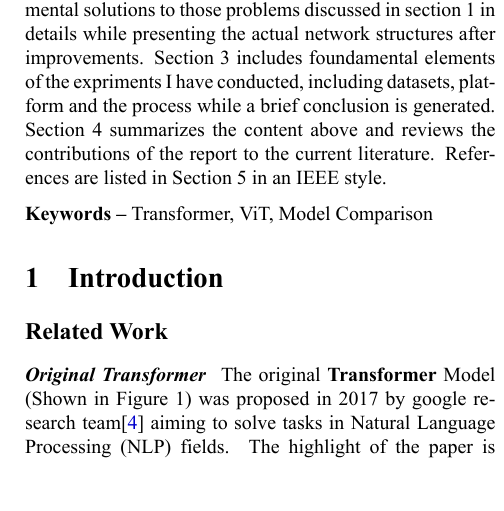
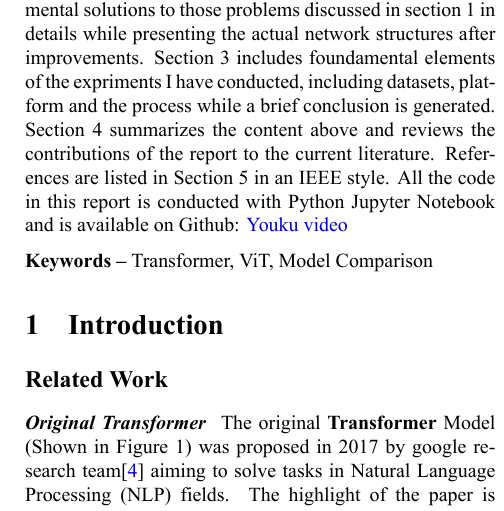
Before and after one commit to ChrisVicky/TJU-2023-Deep-Learning-Report, a LaTeX paper (paper/main.tex): part of one column of page 1 of 5, cut so that both start at the same text, the shorter picture padded with empty space. The pictures show the PDF file paper/main.pdf that the author committed with the source.

Commit message:
Update PAPER

```diff
--- a/paper/main.tex
+++ b/paper/main.tex
@@ -88,7 +88,7 @@
     \maketitle
     \begin{abstract}
       %Replace the lipsum command with actual text
-      \textblank{Vision Transformer (ViT)}\cite{dosovitskiy2020image} has been a successful attempt that applies the Transformer model, proposed especially for Seq2Seq\cite{egonmwan2019transformer} problems on tasks involving data in 2 Dimensions. However, there still remains several spaces of improvements. In this report, experiments on the variations of the ViT model have been conducted in order to seek for the differences between the mechanism that help to reduce the drawbacks. Also, out of curiosity, I have tried to combined the ideas proposed by Liu in Swim Transformer\cite{liu2021swin} that utilizes an additional set of patches to obtain information between the edges of the original 16x16 blocks. The strcture of the report is organized in the following way. Section 1 is reviewing the related works and models in a state-of-the-art manner and some problems are revealed as well as possible solutions. Section 2 introduces some of the foundamental solutions to those problems discussed in section 1 in details while presenting the actual network structures after improvements. Section 3 includes foundamental elements of the expriments I have conducted, including datasets, platform and the process while a brief conclusion is generated. Section 4 summarizes the content above and reviews the contributions of the report to the current literature. References are listed in Section 5 in an IEEE style.
+      \textblank{Vision Transformer (ViT)}\cite{dosovitskiy2020image} has been a successful attempt that applies the Transformer model, proposed especially for Seq2Seq\cite{egonmwan2019transformer} problems on tasks involving data in 2 Dimensions. However, there still remains several spaces of improvements. In this report, experiments on the variations of the ViT model have been conducted in order to seek for the differences between the mechanism that help to reduce the drawbacks. Also, out of curiosity, I have tried to combined the ideas proposed by Liu in Swim Transformer\cite{liu2021swin} that utilizes an additional set of patches to obtain information between the edges of the original 16x16 blocks. The strcture of the report is organized in the following way. Section 1 is reviewing the related works and models in a state-of-the-art manner and some problems are revealed as well as possible solutions. Section 2 introduces some of the foundamental solutions to those problems discussed in section 1 in details while presenting the actual network structures after improvements. Section 3 includes foundamental elements of the expriments I have conducted, including datasets, platform and the process while a brief conclusion is generated. Section 4 summarizes the content above and reviews the contributions of the report to the current literature. References are listed in Section 5 in an IEEE style. All the code in this report is conducted with Python Jupyter Notebook and is available on Github: \href{http://v.youku.com/}{Youku video}
     \end{abstract}
 
     \textbf{Keywords -- }{\mykeywords}
```
Also changed, not shown: paper/main.pdf, 2 other files.
